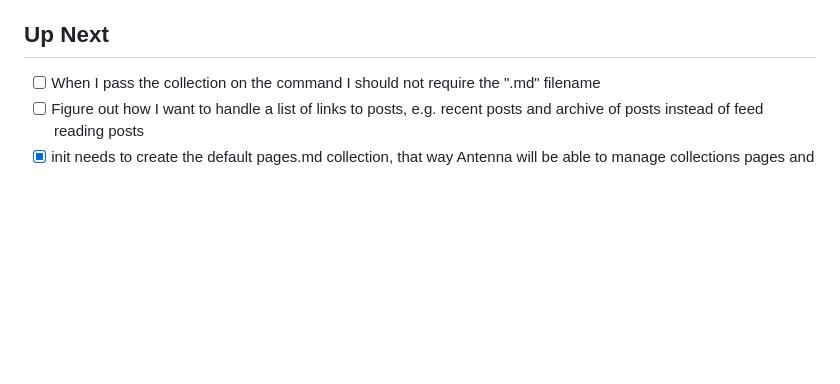
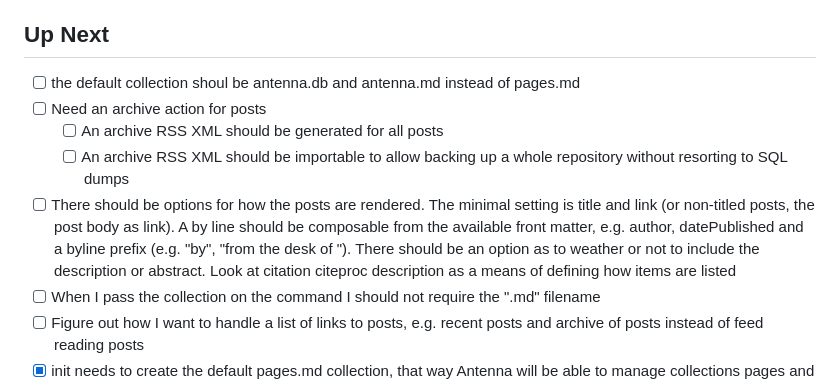
Before and after one commit to rsdoiel/antennaApp, a Markdown page: TODO.md, the part around the change. Rendered like a GitHub page; blank space fills up the shorter version.

Commit message:
Quick Save

```diff
--- a/TODO.md
+++ b/TODO.md
@@ -12,6 +12,11 @@
 
 ## Up Next
 
+- [ ] the default collection shoul be antenna.db and antenna.md instead of pages.md
+- [ ] Need an archive action for posts
+  - [ ] An archive RSS XML should be generated for all posts
+  - [ ] An archive RSS XML should be importable to allow backing up a whole repository without resorting to SQL dumps
+- [ ] There should be options for how the posts are rendered. The minimal setting is title and link (or non-titled posts, the post body as link). A by line should be composable from the available front matter, e.g. author, datePublished and a byline prefix (e.g. "by", "from the desk of "). There should be an option as to weather or not to include the description or abstract. Look at citation citeproc description as a means of defining how items are listed
 - [ ] When I pass the collection on the command I should not require the ".md" filename
 - [ ] Figure out how I want to handle a list of links to posts, e.g. recent posts and archive of posts instead of feed reading posts
 - [X] init needs to create the default pages.md collection, that way Antenna will be able to manage
```
